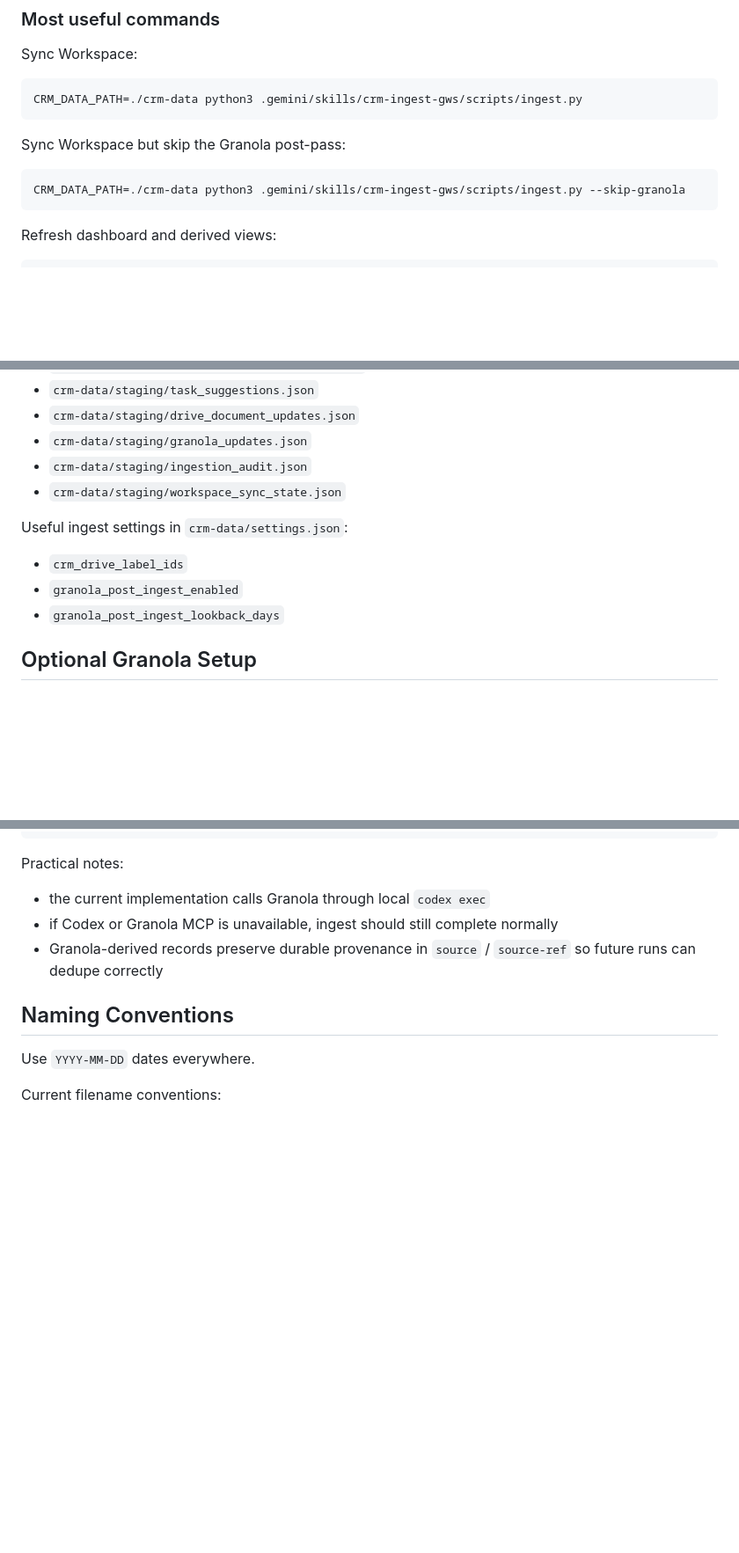
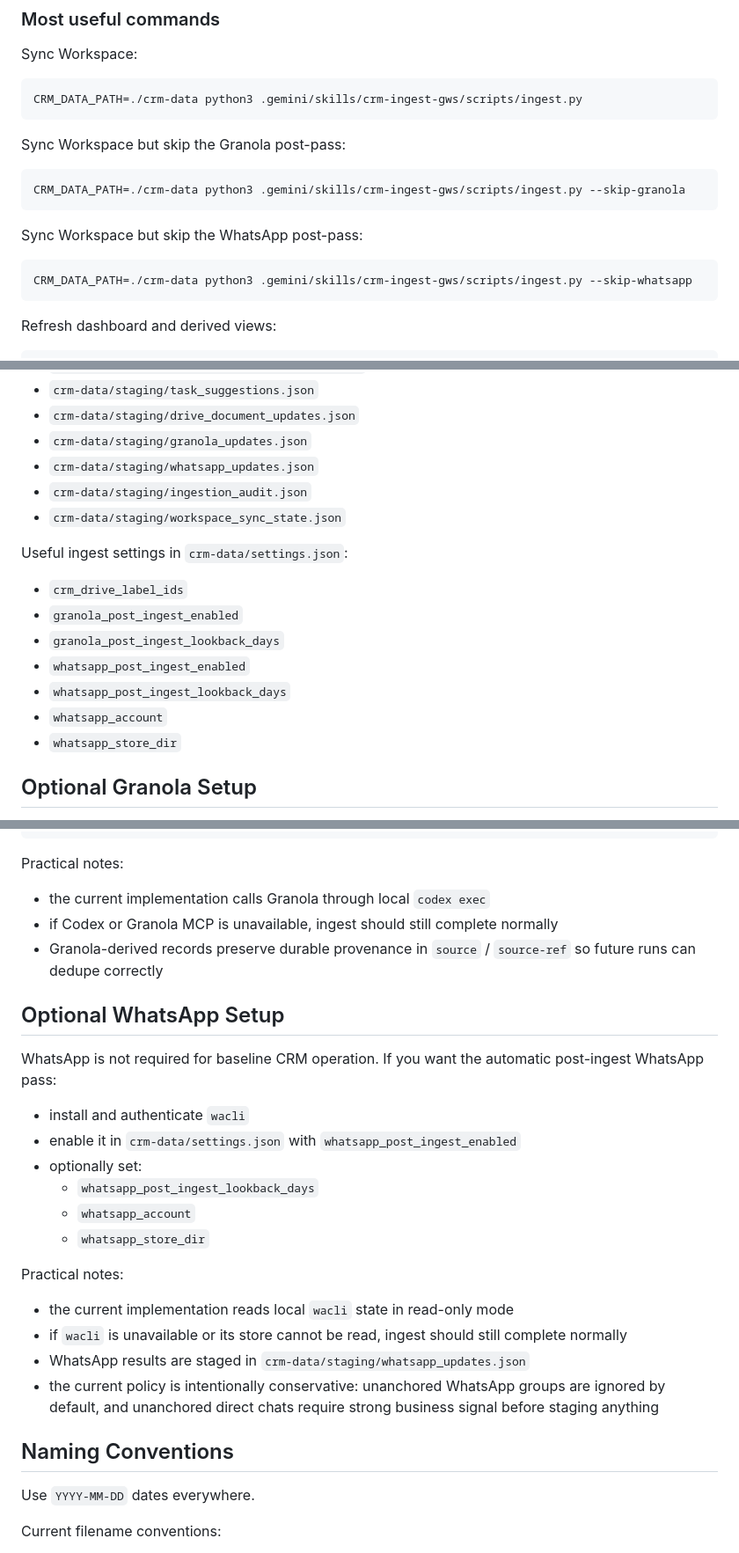
Before and after one commit to jjanuszczak/crm-llm, a Markdown page: README.md, 3 parts joined by grey strips. Shown at 88% size. Rendered like a GitHub page; blank space fills up the shorter version.

Commit message:
Enhance documentation to include WhatsApp post-ingest functionality in agents and README

````diff
--- a/README.md
+++ b/README.md
@@ -133,6 +134,12 @@ Sync Workspace but skip the Granola post-pass:
 
 ```bash
 CRM_DATA_PATH=./crm-data python3 .gemini/skills/crm-ingest-gws/scripts/ingest.py --skip-granola
+```
+
+Sync Workspace but skip the WhatsApp post-pass:
+
+```bash
+CRM_DATA_PATH=./crm-data python3 .gemini/skills/crm-ingest-gws/scripts/ingest.py --skip-whatsapp
 ```
 
 Refresh dashboard and derived views:
@@ -286,6 +294,7 @@ Current staging / audit files you should expect from ingest:
 - `crm-data/staging/task_suggestions.json`
 - `crm-data/staging/drive_document_updates.json`
 - `crm-data/staging/granola_updates.json`
+- `crm-data/staging/whatsapp_updates.json`
 - `crm-data/staging/ingestion_audit.json`
 - `crm-data/staging/workspace_sync_state.json`
 
@@ -293,6 +302,10 @@ Useful ingest settings in `crm-data/settings.json`:
 - `crm_drive_label_ids`
 - `granola_post_ingest_enabled`
 - `granola_post_ingest_lookback_days`
+- `whatsapp_post_ingest_enabled`
+- `whatsapp_post_ingest_lookback_days`
+- `whatsapp_account`
+- `whatsapp_store_dir`
 
 ## Optional Granola Setup
 
@@ -308,6 +321,23 @@ Practical notes:
 - the current implementation calls Granola through local `codex exec`
 - if Codex or Granola MCP is unavailable, ingest should still complete normally
 - Granola-derived records preserve durable provenance in `source` / `source-ref` so future runs can dedupe correctly
+
+## Optional WhatsApp Setup
+
+WhatsApp is not required for baseline CRM operation. If you want the automatic post-ingest WhatsApp pass:
+
+- install and authenticate `wacli`
+- enable it in `crm-data/settings.json` with `whatsapp_post_ingest_enabled`
+- optionally set:
+  - `whatsapp_post_ingest_lookback_days`
+  - `whatsapp_account`
+  - `whatsapp_store_dir`
+
+Practical notes:
+- the current implementation reads local `wacli` state in read-only mode
+- if `wacli` is unavailable or its store cannot be read, ingest should still complete normally
+- WhatsApp results are staged in `crm-data/staging/whatsapp_updates.json`
+- the current policy is intentionally conservative: unanchored WhatsApp groups are ignored by default, and unanchored direct chats require strong business signal before staging anything
 
 ## Naming Conventions
 
````
Also changed, not shown: other parts of README.md (+4 -2 lines), AGENTS.md (+17 -6 lines).
